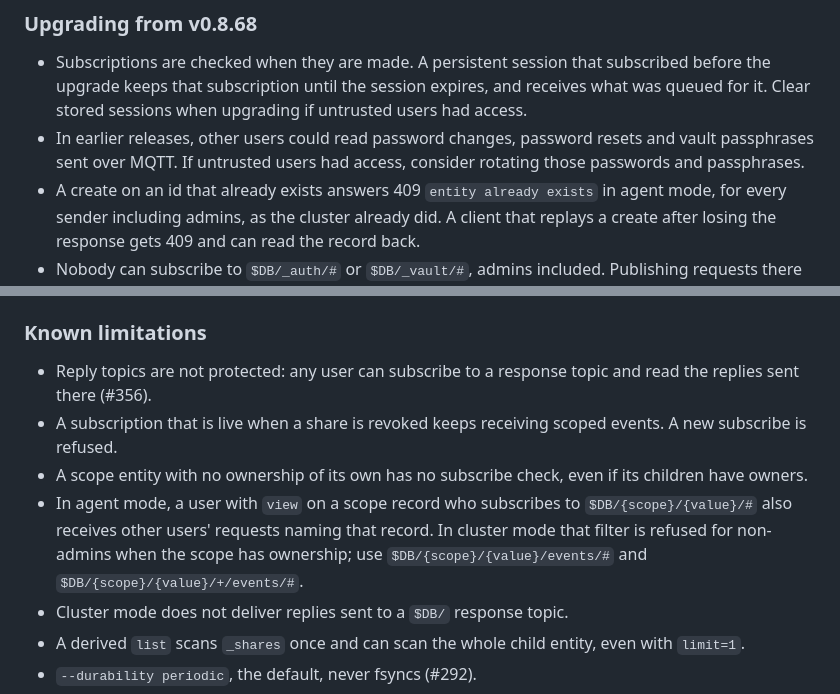
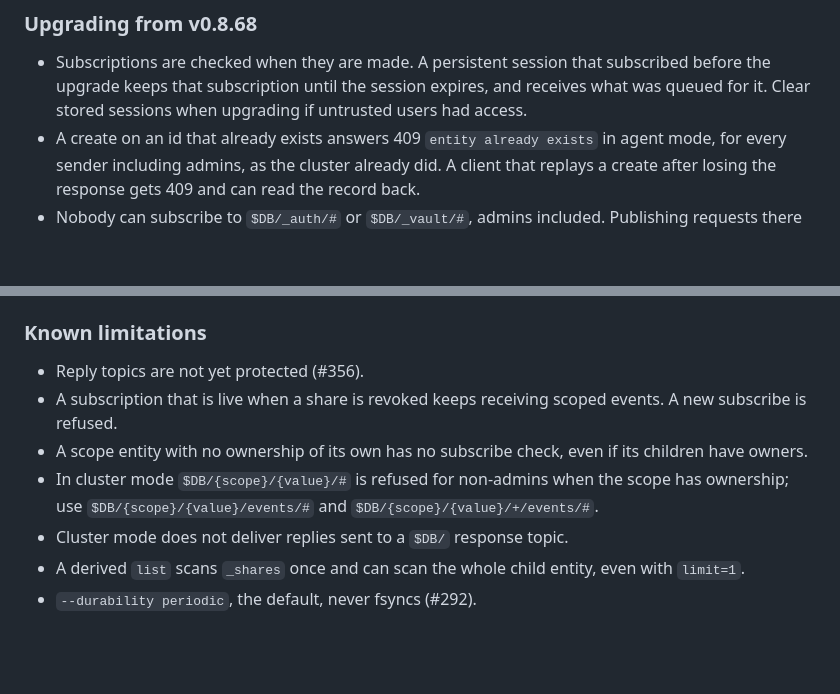
Before and after one commit to LabOverWire/MQDB, a Markdown page: CHANGELOG.md, 2 parts joined by grey strips. Rendered like a GitHub page; blank space fills up the shorter version.

Commit message:
drop exposure details from the v0.8.69 changelog

```diff
--- a/CHANGELOG.md
+++ b/CHANGELOG.md
@@ -11,7 +11,6 @@ This is a security release. Upgrade if users you do not fully trust can connect.
 ### Upgrading from v0.8.68
 
 - Subscriptions are checked when they are made. A persistent session that subscribed before the upgrade keeps that subscription until the session expires, and receives what was queued for it. Clear stored sessions when upgrading if untrusted users had access.
-- In earlier releases, other users could read password changes, password resets and vault passphrases sent over MQTT. If untrusted users had access, consider rotating those passwords and passphrases.
 - A create on an id that already exists answers 409 `entity already exists` in agent mode, for every sender including admins, as the cluster already did. A client that replays a create after losing the response gets 409 and can read the record back.
 - Nobody can subscribe to `$DB/_auth/#` or `$DB/_vault/#`, admins included. Publishing requests there still works.
 - Admins can no longer subscribe to `$DB/#`, `$DB/+/#`, `$DB/+/+` or `$DB/+/+/+`. Filters naming an entity, such as `$DB/{entity}/#`, still work.
@@ -37,10 +36,10 @@ This is a security release. Upgrade if users you do not fully trust can connect.
 
 ### Known limitations
 
-- Reply topics are not protected: any user can subscribe to a response topic and read the replies sent there (#356).
+- Reply topics are not yet protected (#356).
 - A subscription that is live when a share is revoked keeps receiving scoped events. A new subscribe is refused.
 - A scope entity with no ownership of its own has no subscribe check, even if its children have owners.
-- In agent mode, a user with `view` on a scope record who subscribes to `$DB/{scope}/{value}/#` also receives other users' requests naming that record. In cluster mode that filter is refused for non-admins when the scope has ownership; use `$DB/{scope}/{value}/events/#` and `$DB/{scope}/{value}/+/events/#`.
+- In cluster mode `$DB/{scope}/{value}/#` is refused for non-admins when the scope has ownership; use `$DB/{scope}/{value}/events/#` and `$DB/{scope}/{value}/+/events/#`.
 - Cluster mode does not deliver replies sent to a `$DB/` response topic.
 - A derived `list` scans `_shares` once and can scan the whole child entity, even with `limit=1`.
 - `--durability periodic`, the default, never fsyncs (#292).
```
